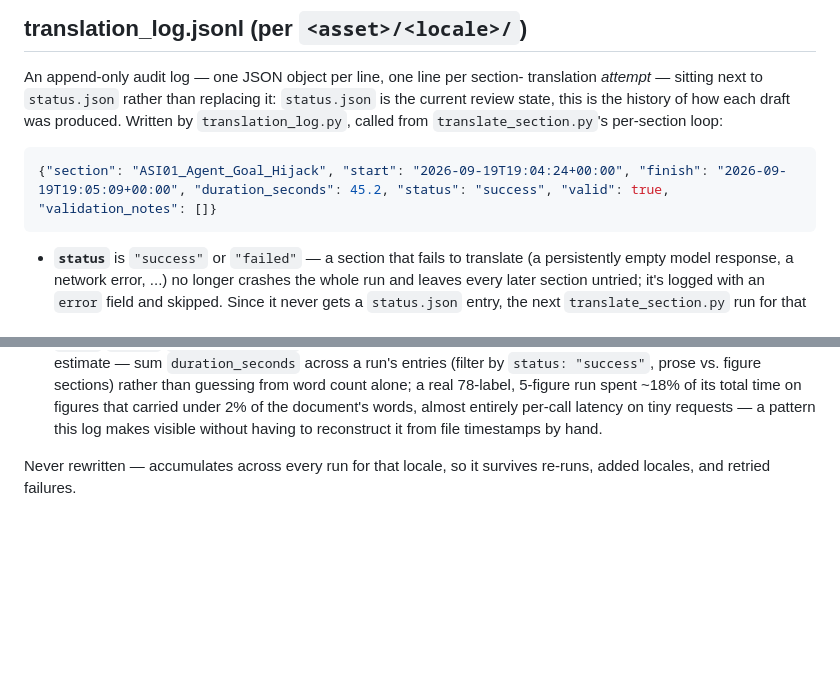
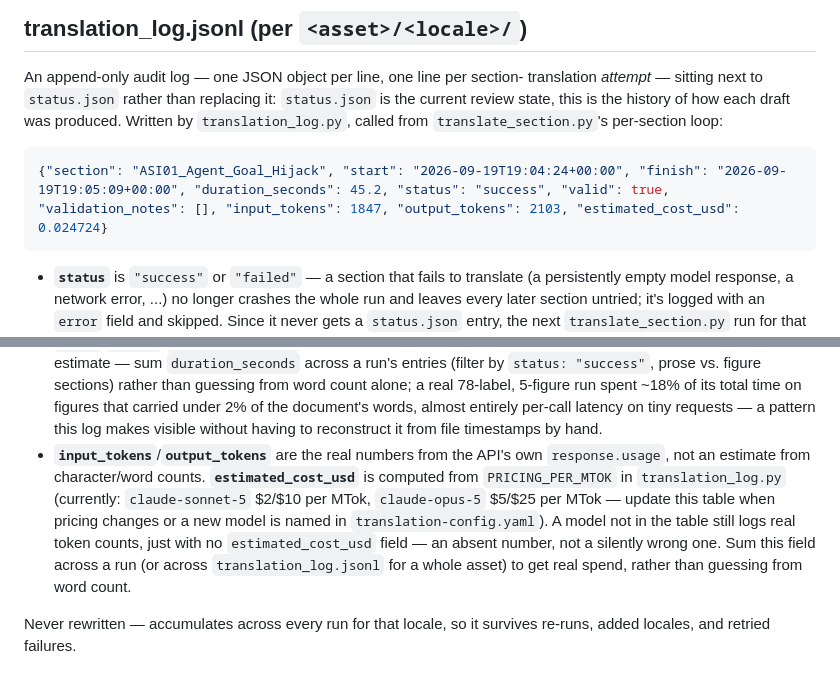
Before and after one commit to GenAI-Security-Project/translations, a Markdown page: tooling/README.md, 2 parts joined by grey strips. GitHub-like rendering; blank space fills up the shorter version.

Commit message:
Document token usage and cost fields in translation_log.jsonl

````diff
--- a/tooling/README.md
+++ b/tooling/README.md
@@ -60,7 +60,7 @@ each draft was produced. Written by `translation_log.py`, called from
 `translate_section.py`'s per-section loop:
 
 ```json
-{"section": "ASI01_Agent_Goal_Hijack", "start": "2026-09-19T19:04:24+00:00", "finish": "2026-09-19T19:05:09+00:00", "duration_seconds": 45.2, "status": "success", "valid": true, "validation_notes": []}
+{"section": "ASI01_Agent_Goal_Hijack", "start": "2026-09-19T19:04:24+00:00", "finish": "2026-09-19T19:05:09+00:00", "duration_seconds": 45.2, "status": "success", "valid": true, "validation_notes": [], "input_tokens": 1847, "output_tokens": 2103, "estimated_cost_usd": 0.024724}
 ```
 
 - **`status`** is `"success"` or `"failed"` — a section that fails to
@@ -87,6 +87,16 @@ each draft was produced. Written by `translation_log.py`, called from
   that carried under 2% of the document's words, almost entirely per-call
   latency on tiny requests — a pattern this log makes visible without
   having to reconstruct it from file timestamps by hand.
+- **`input_tokens`**/**`output_tokens`** are the real numbers from the
+  API's own `response.usage`, not an estimate from character/word counts.
+  **`estimated_cost_usd`** is computed from `PRICING_PER_MTOK` in
+  `translation_log.py` (currently: `claude-sonnet-5` $2/$10 per MTok,
+  `claude-opus-5` $5/$25 per MTok — update this table when pricing changes
+  or a new model is named in `translation-config.yaml`). A model not in the
+  table still logs real token counts, just with no `estimated_cost_usd`
+  field — an absent number, not a silently wrong one. Sum this field across
+  a run (or across `translation_log.jsonl` for a whole asset) to get real
+  spend, rather than guessing from word count.
 
 Never rewritten — accumulates across every run for that locale, so it
 survives re-runs, added locales, and retried failures.
````
